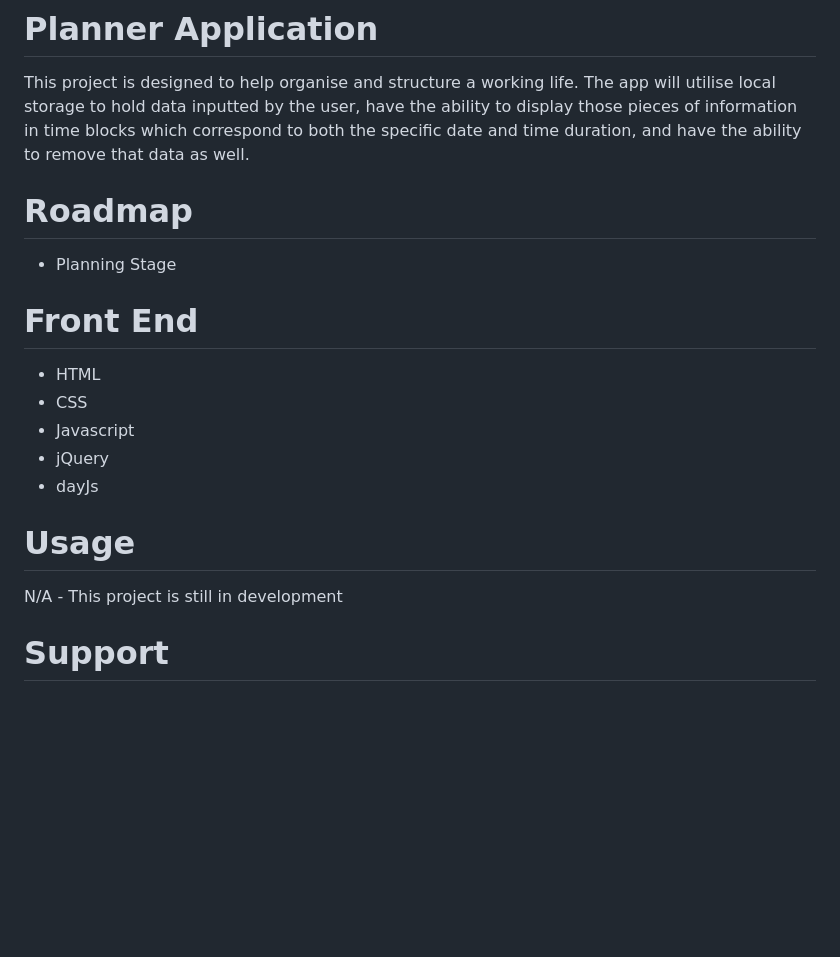
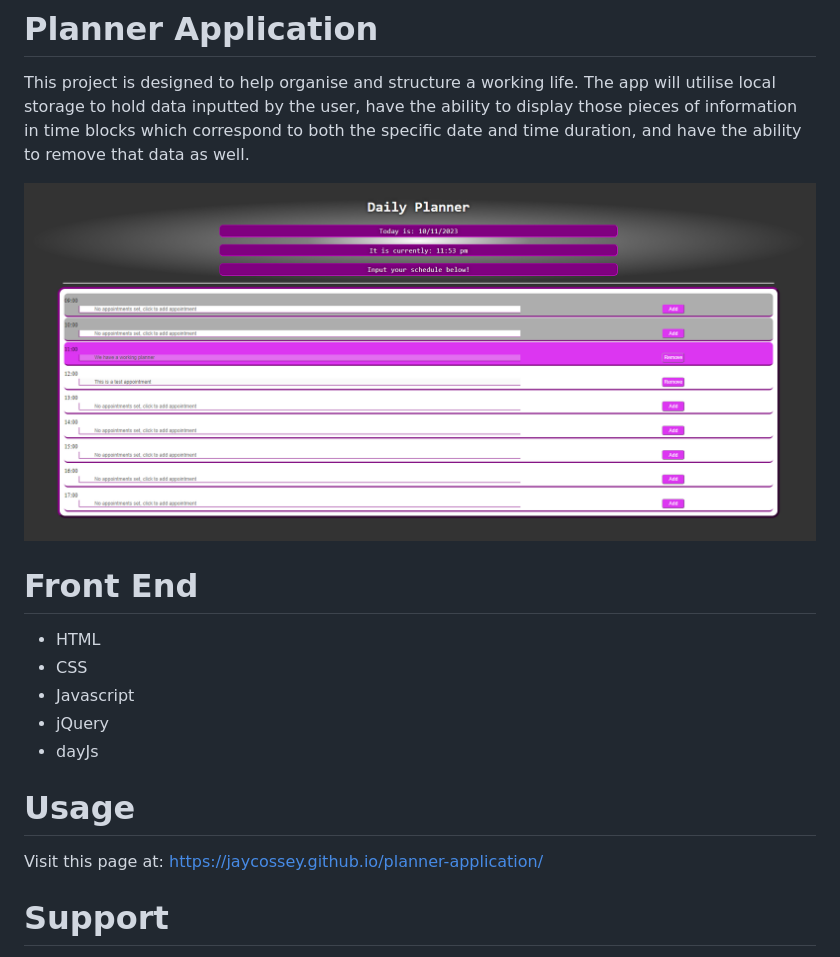
Before and after one commit to Jaycossey/planner-application, a Markdown page: README.md, the part around the change. GitHub-like rendering; pictures changed too: assets/images/screengrab.PNG (added); blank space fills up the shorter version.

Commit message:
deployed app, fixed background color, updated readme

```diff
--- a/README.md
+++ b/README.md
@@ -2,9 +2,7 @@
 
 This project is designed to help organise and structure a working life. The app will utilise local storage to hold data inputted by the user, have the ability to display those pieces of information in time blocks which correspond to both the specific date and time duration, and have the ability to remove that data as well.
 
-# Roadmap
-
-- Planning Stage
+![image of app](./assets/images/screengrab.PNG)
 
 # Front End
 
@@ -16,7 +14,7 @@ This project is designed to help organise and structure a working life. The app
 
 # Usage
 
-N/A - This project is still in development
+Visit this page at: https://jaycossey.github.io/planner-application/
 
 # Support
 
```
Also changed, not shown: 1 other file.
